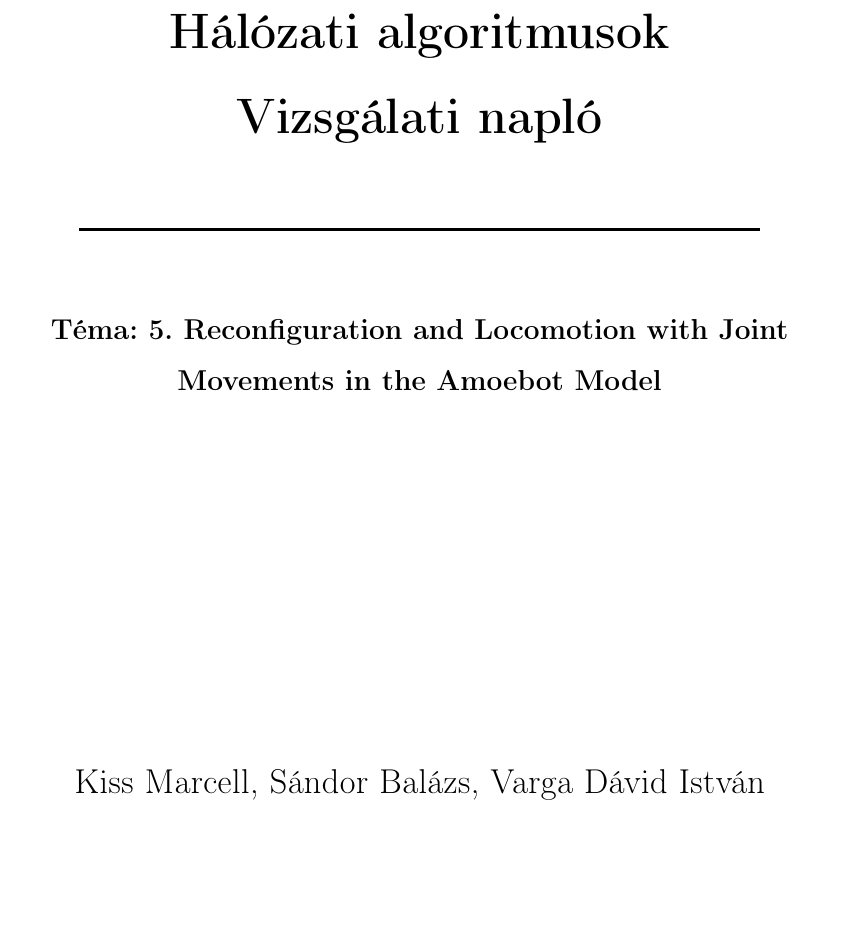
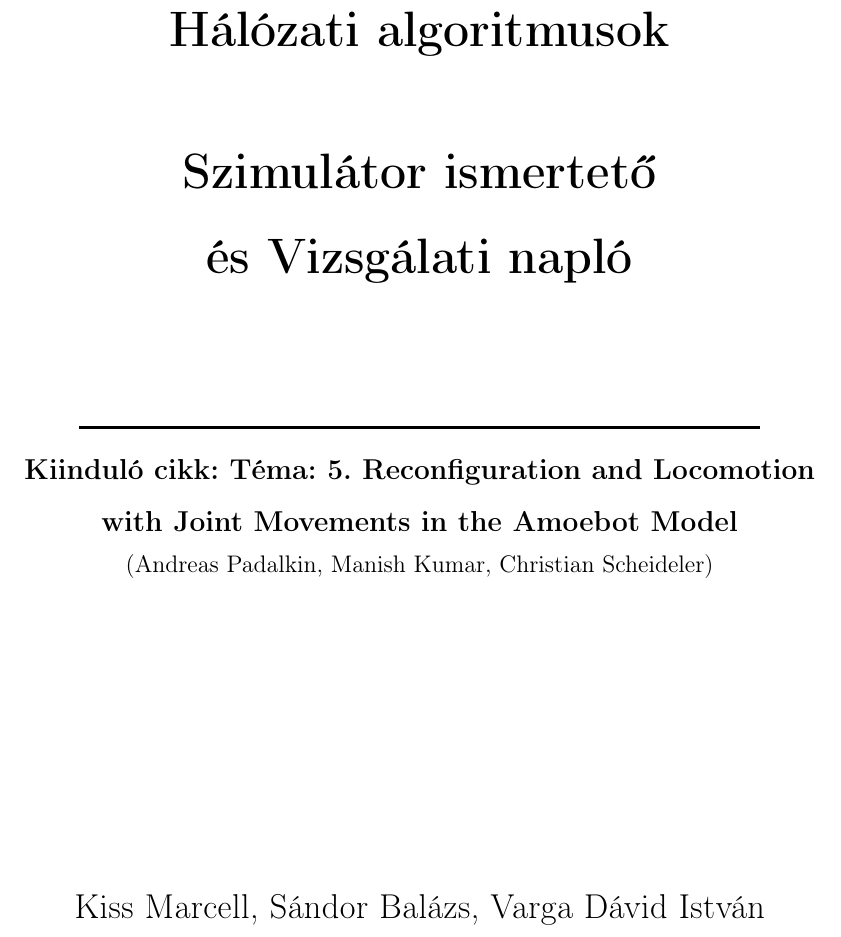
Before and after one commit to SandorBalazsHU/elte-ik-msc-amoebot, a LaTeX thesis (doc_latex/measurement_log.tex): part of page 1 of 23, cut so that both start at the same text, the shorter picture padded with empty space. Compiled offline with pdfLaTeX.

Commit message:
Doc title page update.

```diff
--- a/doc_latex/measurement_log.tex
+++ b/doc_latex/measurement_log.tex
@@ -11,17 +11,18 @@
 
 \begin{titlepage}
   \centering
-  \vspace*{3cm}
+  \vspace*{1cm}
   {\Huge\bfseries Hálózati algoritmusok \par}
-  {\Huge\bfseries Vizsgálati napló \par}
+  \vspace{1cm}
+  {\Huge\bfseries Szimulátor ismertető \\ és Vizsgálati napló \par}
 
-  \vspace{1cm} % Elválasztó vonal előtt egy kis tér
+  \vspace{2cm} % Elválasztó vonal előtt egy kis tér
   \rule{0.8\linewidth}{0.5mm} % Elválasztó vonal
 
-  \vspace{1cm} % Elválasztó vonal után egy kis tér
-  {\large\bfseries Téma: 5. Reconfiguration and Locomotion with Joint Movements in the Amoebot Model \par} % Még kisebb betűméret
+  {\large\bfseries Kiinduló cikk: Téma: 5. Reconfiguration and Locomotion with Joint Movements in the Amoebot Model \par}
+  \\ (Andreas Padalkin, Manish Kumar, Christian Scheideler) % Még kisebb betűméret
 
-  \vspace{6cm}
+  \vspace{5cm}
   {\Large Kiss Marcell, Sándor Balázs, Varga Dávid István  \par}
   \vspace{1cm}
   {\large 2025.05.06. \par}
```
Also changed, not shown: doc_latex/measurement_log.pdf.
